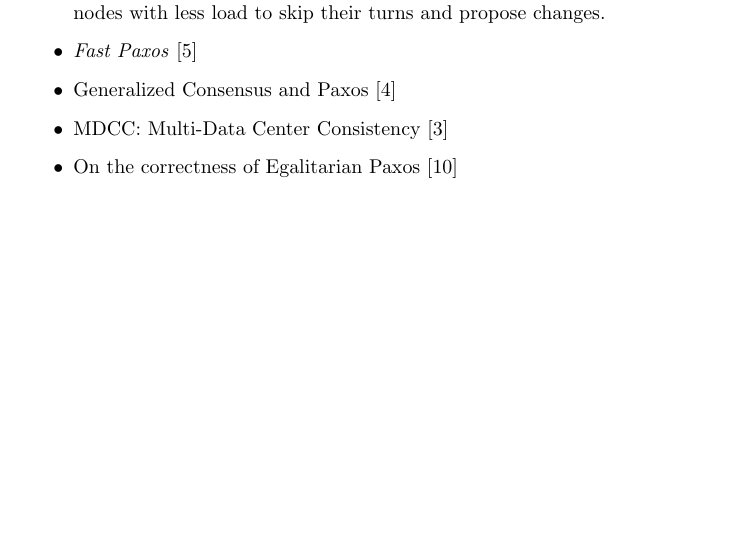
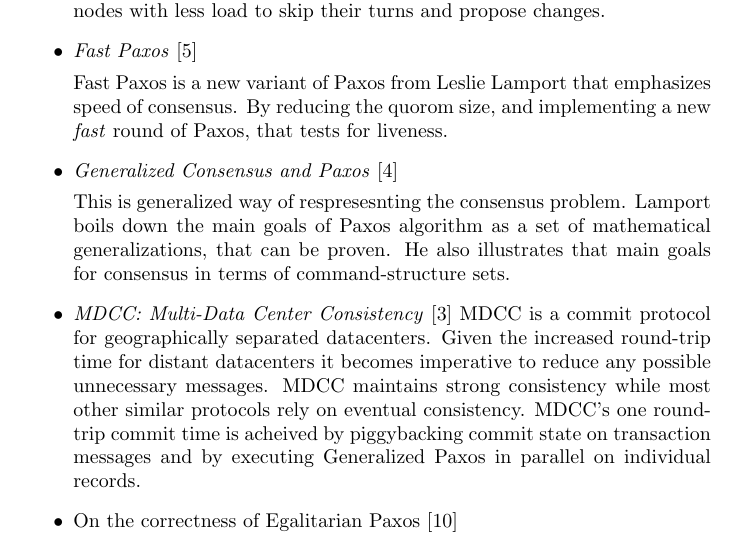
Before and after one commit to drewrip/consensuspapers, a LaTeX document (papers.tex): part of page 2 of 3 before the commit and part of page 2 of 4 after it, cut so that both start at the same text, the shorter picture padded with empty space. Compiled offline with pdfLaTeX.

Commit message:
MDCC summ.

```diff
--- a/papers.tex
+++ b/papers.tex
@@ -55,16 +55,28 @@
 	\item
 	\textit{Fast Paxos} \cite{lamport2006fast}
 
-
+	Fast Paxos is a new variant of Paxos from Leslie Lamport that emphasizes speed of consensus.
+	By reducing the quorom size, and implementing a new \textit{fast} round of Paxos, that tests for liveness.
 
 	%% Lamport's Generalized Consensus
-	\item{Generalized Consensus and Paxos \cite{lamport2005generalized}}
+	\item
+	\textit{Generalized Consensus and Paxos} \cite{lamport2005generalized}
+
+	This is generalized way of respresesnting the consensus problem.
+	Lamport boils down the main goals of Paxos algorithm as a set of mathematical generalizations, that can be proven. He also illustrates that main goals for consensus in terms of command-structure sets.
 
 	%% MDCC
-	\item{MDCC: Multi-Data Center Consistency \cite{MDCC}}
+	\item
+	\textit{MDCC: Multi-Data Center Consistency} \cite{MDCC}
+	MDCC is a commit protocol for geographically separated datacenters.
+	Given the increased round-trip time for distant datacenters it becomes imperative to reduce any possible unnecessary messages. MDCC maintains strong consistency while most other similar protocols rely on eventual consistency.
+	MDCC's one round-trip commit time is acheived by piggybacking commit state on transaction messages
+	and by executing Generalized Paxos in parallel on individual records.
+
 
 	%% Flaw in EPaxos
 	\item{On the correctness of Egalitarian Paxos \cite{SutraEPaxos}}
+
 
 	%% EPaxos
 	\item{There Is More Consensus in Egalitarian Paxos \cite{EPaxos}}
```
Also changed, not shown: papers.pdf.
